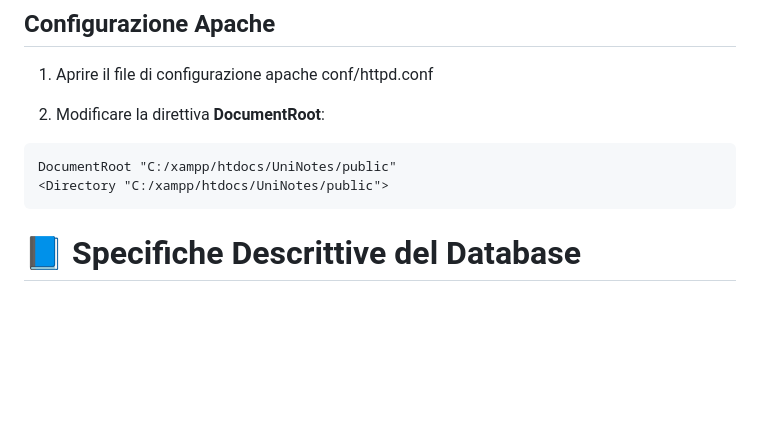
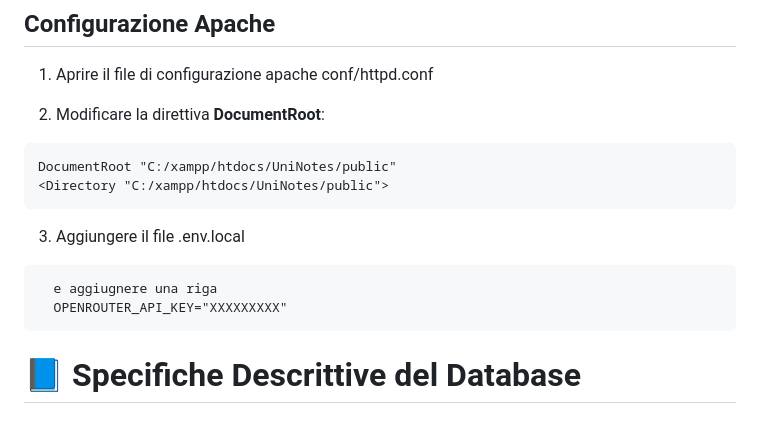
Before and after one commit to Mattia-Pozzati/UniNotes, a Markdown page: Readme.md, the part around the change. GitHub-like rendering; blank space fills up the shorter version.

Commit message:
Come runnare con xampp

````diff
--- a/Readme.md
+++ b/Readme.md
@@ -10,6 +10,12 @@
 ```apache
 DocumentRoot "C:/xampp/htdocs/UniNotes/public"
 <Directory "C:/xampp/htdocs/UniNotes/public">
+```
+
+3. Aggiungere il file .env.local
+```prendere le chiavi API da https://openrouter.ai/
+  e aggiugnere una riga
+  OPENROUTER_API_KEY="XXXXXXXXX"
 ```
 
 # 📘 Specifiche Descrittive del Database
````
